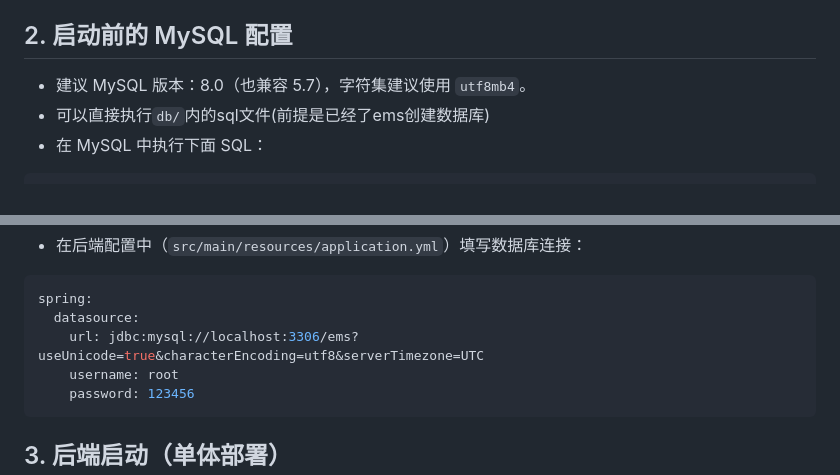
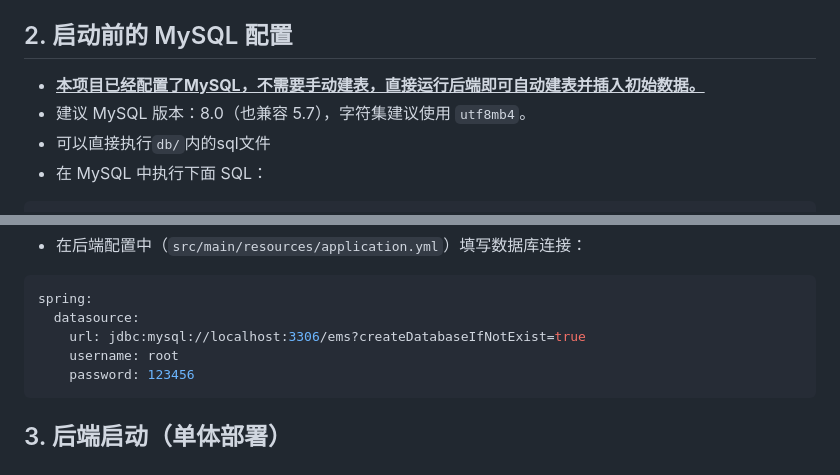
Before and after one commit to yeyushengfaning/employee_management_system, a Markdown page: README.md, 2 parts joined by grey strips. GitHub-like rendering.

Commit message:
更新 README.md，添加关于 MySQL 自动建表和初始数据插入的说明

````diff
--- a/README.md
+++ b/README.md
@@ -13,8 +13,9 @@
 
 ## 2. 启动前的 MySQL 配置
 
+- **<u>本项目已经配置了MySQL，不需要手动建表，直接运行后端即可自动建表并插入初始数据。</u>**
 - 建议 MySQL 版本：8.0（也兼容 5.7），字符集建议使用 `utf8mb4`。
-- 可以直接执行`db/`内的sql文件(前提是已经了ems创建数据库)
+- 可以直接执行`db/`内的sql文件
 - 在 MySQL 中执行下面 SQL：
 
 ```sql
@@ -129,7 +130,7 @@ FLUSH PRIVILEGES;
 ```yaml
 spring:
   datasource:
-    url: jdbc:mysql://localhost:3306/ems?useUnicode=true&characterEncoding=utf8&serverTimezone=UTC
+    url: jdbc:mysql://localhost:3306/ems?createDatabaseIfNotExist=true
     username: root
     password: 123456
 ```
````
